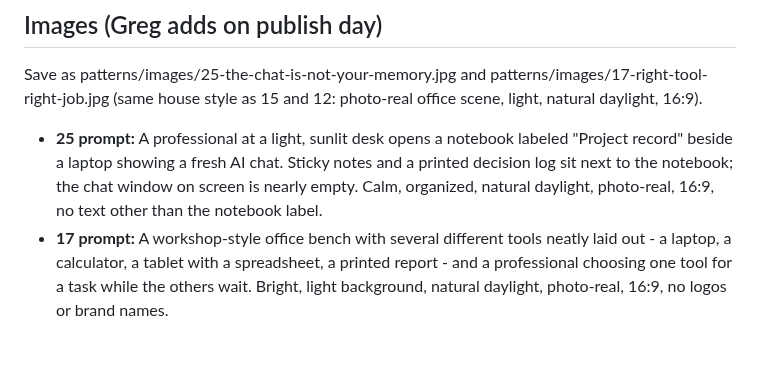
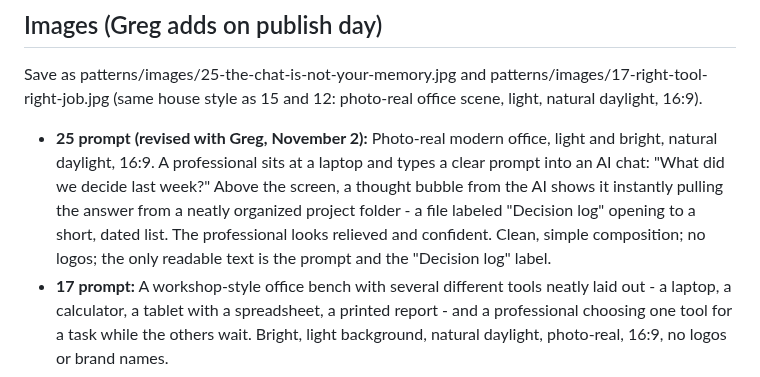
Before and after one commit to level5consulting/ai-success-patterns, a Markdown page: records/publish-2026-11-02.md, the part around the change. Drawn GitHub-style; blank space fills up the shorter version.

Commit message:
Revise Pattern 25 image prompt with Greg
Co-Authored-By: Claude Opus 5.5 <noreply@anthropic.com>
Claude-Session: https://claude.ai/code/session_016XtPAopoX6TFqmUaCGPrXf

```diff
--- a/records/publish-2026-11-02.md
+++ b/records/publish-2026-11-02.md
@@ -10,7 +10,7 @@ One click in the Morning Review form merges this to main.
 
 ## Images (Greg adds on publish day)
 Save as patterns/images/25-the-chat-is-not-your-memory.jpg and patterns/images/17-right-tool-right-job.jpg (same house style as 15 and 12: photo-real office scene, light, natural daylight, 16:9).
-- **25 prompt:** A professional at a light, sunlit desk opens a notebook labeled "Project record" beside a laptop showing a fresh AI chat. Sticky notes and a printed decision log sit next to the notebook; the chat window on screen is nearly empty. Calm, organized, natural daylight, photo-real, 16:9, no text other than the notebook label.
+- **25 prompt (revised with Greg, November 2):** Photo-real modern office, light and bright, natural daylight, 16:9. A professional sits at a laptop and types a clear prompt into an AI chat: "What did we decide last week?" Above the screen, a thought bubble from the AI shows it instantly pulling the answer from a neatly organized project folder - a file labeled "Decision log" opening to a short, dated list. The professional looks relieved and confident. Clean, simple composition; no logos; the only readable text is the prompt and the "Decision log" label.
 - **17 prompt:** A workshop-style office bench with several different tools neatly laid out - a laptop, a calculator, a tablet with a spreadsheet, a printed report - and a professional choosing one tool for a task while the others wait. Bright, light background, natural daylight, photo-real, 16:9, no logos or brand names.
 
 ## LinkedIn posts (no ending question; tagline above the hashtags)
```
